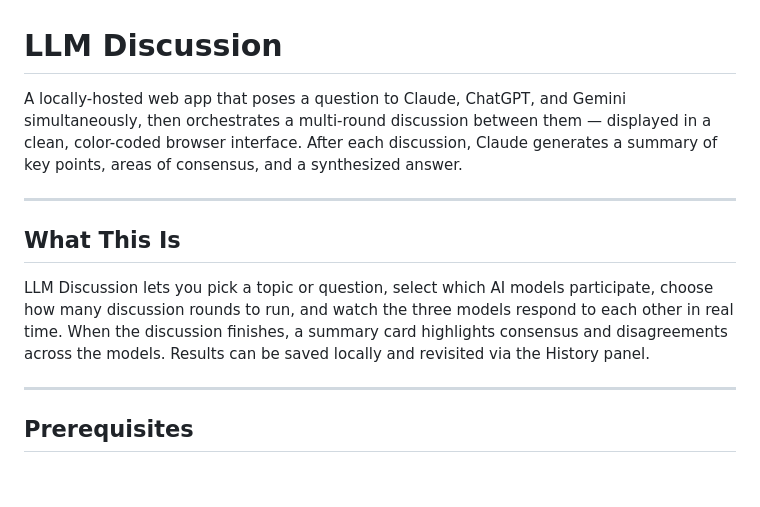
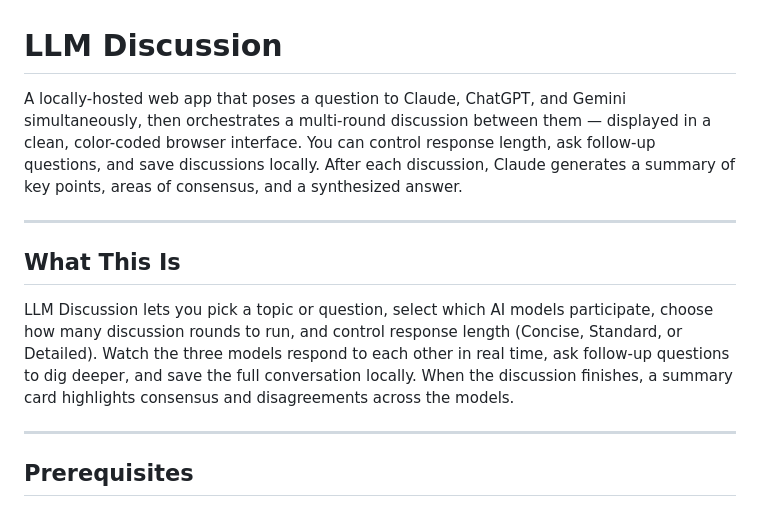
Before and after one commit to cruftbox/llm-discussion, a Markdown page: README.md, the part around the change. Drawn GitHub-style; blank space fills up the shorter version.

Commit message:
Add response length and follow-up mentions to intro and What This Is sections
Co-Authored-By: Claude Sonnet 4.6 <noreply@anthropic.com>

```diff
--- a/README.md
+++ b/README.md
@@ -1,12 +1,12 @@
 # LLM Discussion
 
-A locally-hosted web app that poses a question to Claude, ChatGPT, and Gemini simultaneously, then orchestrates a multi-round discussion between them — displayed in a clean, color-coded browser interface. After each discussion, Claude generates a summary of key points, areas of consensus, and a synthesized answer.
+A locally-hosted web app that poses a question to Claude, ChatGPT, and Gemini simultaneously, then orchestrates a multi-round discussion between them — displayed in a clean, color-coded browser interface. You can control response length, ask follow-up questions, and save discussions locally. After each discussion, Claude generates a summary of key points, areas of consensus, and a synthesized answer.
 
 ---
 
 ## What This Is
 
-LLM Discussion lets you pick a topic or question, select which AI models participate, choose how many discussion rounds to run, and watch the three models respond to each other in real time. When the discussion finishes, a summary card highlights consensus and disagreements across the models. Results can be saved locally and revisited via the History panel.
+LLM Discussion lets you pick a topic or question, select which AI models participate, choose how many discussion rounds to run, and control response length (Concise, Standard, or Detailed). Watch the three models respond to each other in real time, ask follow-up questions to dig deeper, and save the full conversation locally. When the discussion finishes, a summary card highlights consensus and disagreements across the models.
 
 ---
 
```
